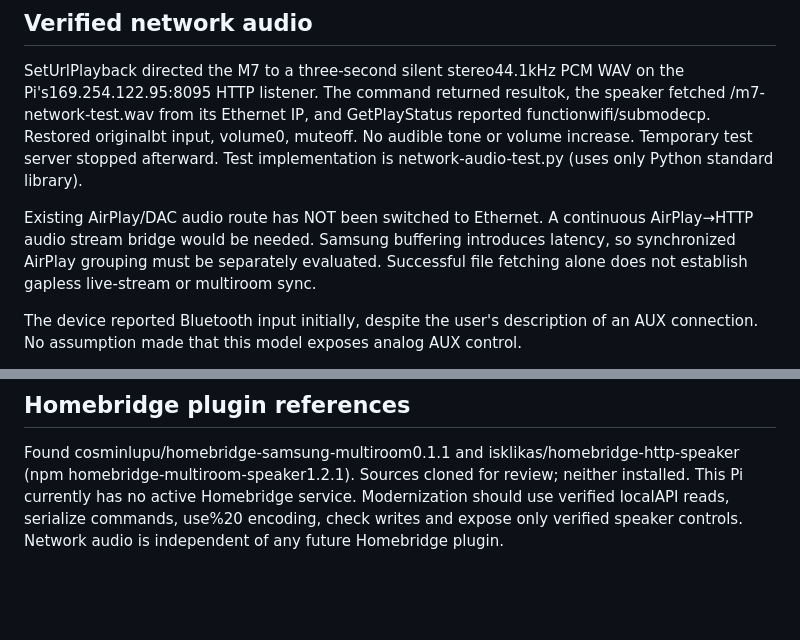
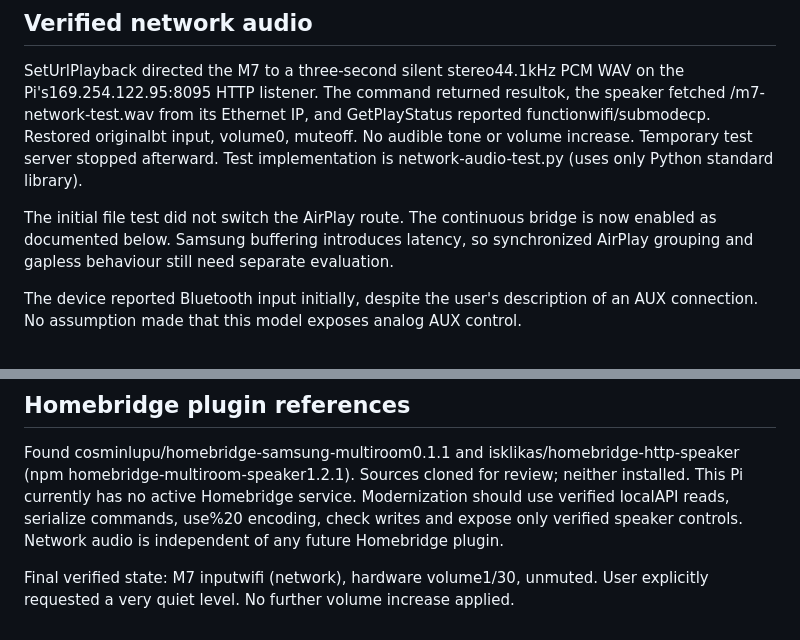
Before and after one commit to maxonary/pi-home-audio, a Markdown page: samsung-m7/README.md, 2 parts joined by grey strips. Drawn GitHub-style; blank space fills up the shorter version.

Commit message:
Clarify current Ethernet route and quiet speaker level

```diff
--- a/samsung-m7/README.md
+++ b/samsung-m7/README.md
@@ -35,10 +35,9 @@ reported functionwifi/submodecp. Restored originalbt input, volume0, muteoff.
 No audible tone or volume increase. Temporary test server stopped afterward.
 Test implementation is network-audio-test.py (uses only Python standard library).
 
-Existing AirPlay/DAC audio route has NOT been switched to Ethernet. A continuous
-AirPlay→HTTP audio stream bridge would be needed. Samsung buffering introduces
-latency, so synchronized AirPlay grouping must be separately evaluated. Successful
-file fetching alone does not establish gapless live-stream or multiroom sync.
+The initial file test did not switch the AirPlay route. The continuous bridge
+is now enabled as documented below. Samsung buffering introduces latency, so
+synchronized AirPlay grouping and gapless behaviour still need separate evaluation.
 
 The device reported Bluetooth input initially, despite the user's description of
 an AUX connection. No assumption made that this model exposes analog AUX control.
@@ -101,3 +100,6 @@ Sources cloned for review; neither installed. This Pi currently has no active
 Homebridge service. Modernization should use verified localAPI reads, serialize
 commands, use%20 encoding, check writes and expose only verified speaker controls.
 Network audio is independent of any future Homebridge plugin.
+
+Final verified state: M7 inputwifi (network), hardware volume1/30, unmuted.
+User explicitly requested a very quiet level. No further volume increase applied.
```
